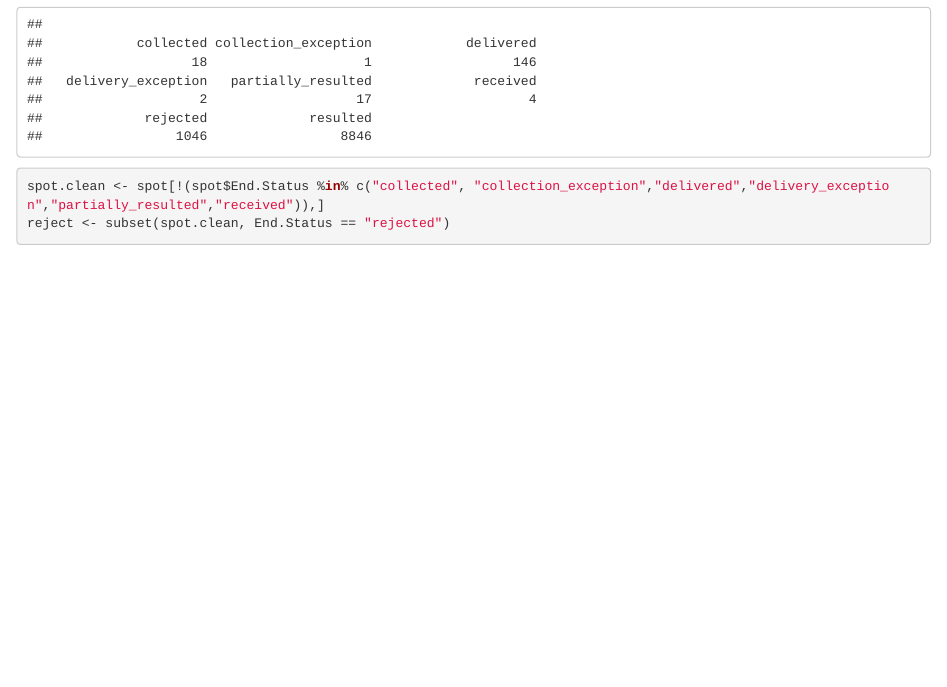
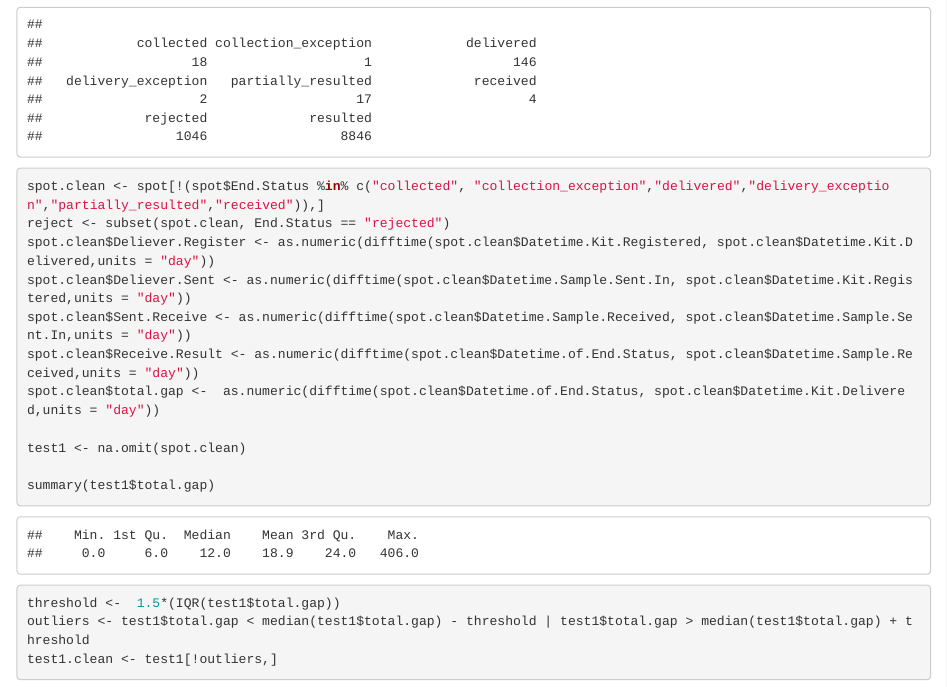
Before and after one commit to RoderickFanzy/Capstone-Project, an R Markdown document (Capstone Project 1.Rmd): the page in a window 1100 px wide, from 1750 px down. Rendered offline with R 4.5, knitr and Pandoc, with nearby package versions.

Commit message:
update 4.5

````diff
--- a/Capstone Project 1.Rmd
+++ b/Capstone Project 1.Rmd
@@ -49,4 +49,23 @@ table(spot$End.Status)
 ```{r}
 spot.clean <- spot[!(spot$End.Status %in% c("collected", "collection_exception","delivered","delivery_exception","partially_resulted","received")),]
 reject <- subset(spot.clean, End.Status == "rejected")
+spot.clean$Deliever.Register <- as.numeric(difftime(spot.clean$Datetime.Kit.Registered, spot.clean$Datetime.Kit.Delivered,units = "day"))
+spot.clean$Deliever.Sent <- as.numeric(difftime(spot.clean$Datetime.Sample.Sent.In, spot.clean$Datetime.Kit.Registered,units = "day"))
+spot.clean$Sent.Receive <- as.numeric(difftime(spot.clean$Datetime.Sample.Received, spot.clean$Datetime.Sample.Sent.In,units = "day"))
+spot.clean$Receive.Result <- as.numeric(difftime(spot.clean$Datetime.of.End.Status, spot.clean$Datetime.Sample.Received,units = "day"))
+spot.clean$total.gap <-  as.numeric(difftime(spot.clean$Datetime.of.End.Status, spot.clean$Datetime.Kit.Delivered,units = "day"))
+
+test1 <- na.omit(spot.clean)
+
+summary(test1$total.gap)
+
+threshold <-  1.5*(IQR(test1$total.gap))
+outliers <- test1$total.gap < median(test1$total.gap) - threshold | test1$total.gap > median(test1$total.gap) + threshold
+test1.clean <- test1[!outliers,]
+
 ```
+
+
+```{r}
+
+```
````
